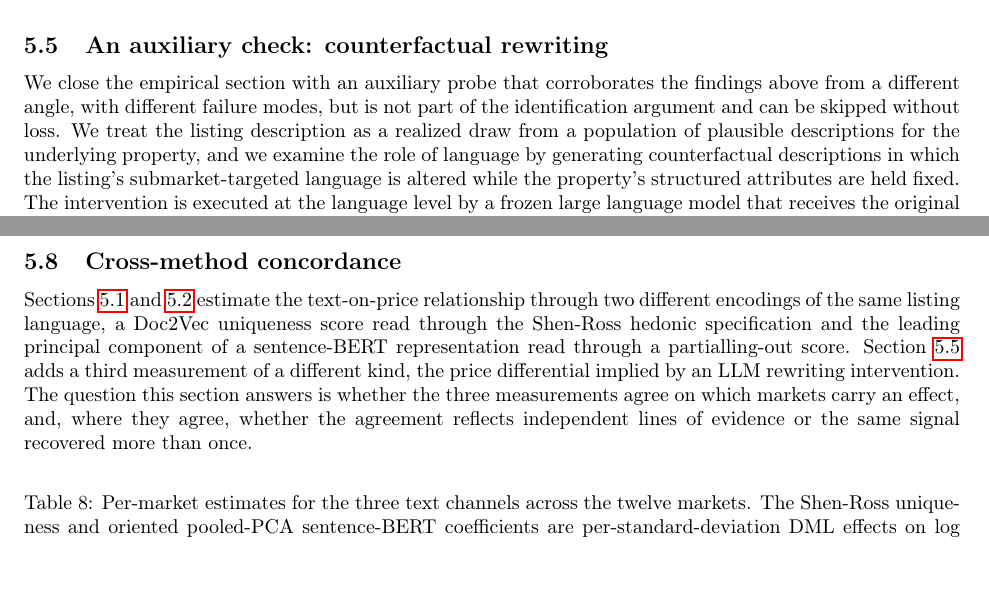
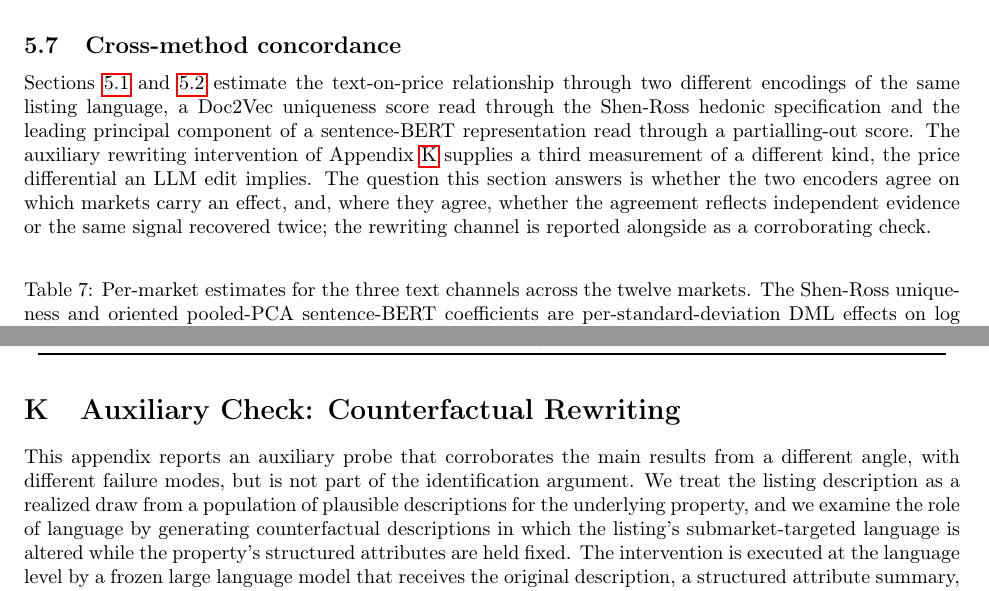
Before and after one commit to YCRG-Labs/causal-real-estate, a LaTeX paper (paper/causalrealestate.tex, which reads paper/drafts_jbes_2026/s6_4_counterfactual_v3.tex, paper/drafts_jbes_2026/s6_7_cross_method_v3.tex): two parts of pages 19 and 26 of 50 before the commit and two parts of pages 24 and 48 of 50 after it, joined at a grey line, cut at the place of the change. Compiled offline with pdfLaTeX.

Commit message:
relocate counterfactual (C) to appendix K; reframe cross-method around two encoders + auxiliary rewriting; fix section->appendix refs

```diff
--- a/paper/drafts_jbes_2026/s6_4_counterfactual_v3.tex
+++ b/paper/drafts_jbes_2026/s6_4_counterfactual_v3.tex
@@ -1,10 +1,10 @@
 
-\subsection{An auxiliary check: counterfactual rewriting}
+\section{Auxiliary Check: Counterfactual Rewriting}
 \label{sec:counterfactual-12}
 
-We close the empirical section with an auxiliary probe that corroborates the
-findings above from a different angle, with different failure modes, but is not
-part of the identification argument and can be skipped without loss. We treat
+This appendix reports an auxiliary probe that corroborates the main results from a
+different angle, with different failure modes, but is not part of the
+identification argument. We treat
 the listing description as a realized draw from a population of plausible
 descriptions for the underlying property, and we examine the role of language by
 generating counterfactual descriptions in which the listing's submarket-targeted
--- a/paper/drafts_jbes_2026/s6_7_cross_method_v3.tex
+++ b/paper/drafts_jbes_2026/s6_7_cross_method_v3.tex
@@ -6,12 +6,13 @@ Sections~\ref{sec:shen-12city} and~\ref{sec:baur-12city} estimate the
 text-on-price relationship through two different encodings of the same listing
 language, a Doc2Vec uniqueness score read through the Shen-Ross hedonic
 specification and the leading principal component of a sentence-BERT
-representation read through a partialling-out score. Section~\ref{sec:counterfactual-12}
-adds a third measurement of a different kind, the price differential implied by
-an LLM rewriting intervention. The question this section answers is whether the
-three measurements agree on which markets carry an effect, and, where they
-agree, whether the agreement reflects independent lines of evidence or the same
-signal recovered more than once.
+representation read through a partialling-out score. The auxiliary rewriting
+intervention of Appendix~\ref{sec:counterfactual-12} supplies a third measurement
+of a different kind, the price differential an LLM edit implies. The question this
+section answers is whether the two encoders agree on which markets carry an
+effect, and, where they agree, whether the agreement reflects independent evidence
+or the same signal recovered twice; the rewriting channel is reported alongside as
+a corroborating check.
 
 \begin{table}[H]
 \centering
@@ -19,7 +20,7 @@ signal recovered more than once.
 markets. The Shen-Ross uniqueness and oriented pooled-PCA sentence-BERT
 coefficients are per-standard-deviation DML effects on log listing price, with
 standard errors in parentheses; the submarket-swap contrast is the LLM rewriting
-differential of Section~\ref{sec:counterfactual-12}. The bottom row is the
+differential of Appendix~\ref{sec:counterfactual-12}. The bottom row is the
 random-effects pooled estimate. The sentence-BERT axis is oriented so its pooled
 effect is non-negative, the principal-component sign being a disclosed convention
 (Section~\ref{sec:baur-12city}).}
```
Also changed, not shown: paper/causalrealestate.tex (+2 -1 lines), paper/drafts_jbes_2026/app_additions_v3.tex (+1 -1 lines), paper/drafts_jbes_2026/s6_2_baur_v3.tex (+1 -1 lines), paper/causalrealestate.pdf, paper/drafts_jbes_2026/s6_7_cross_method_v3.tex (2 more changed lines).
